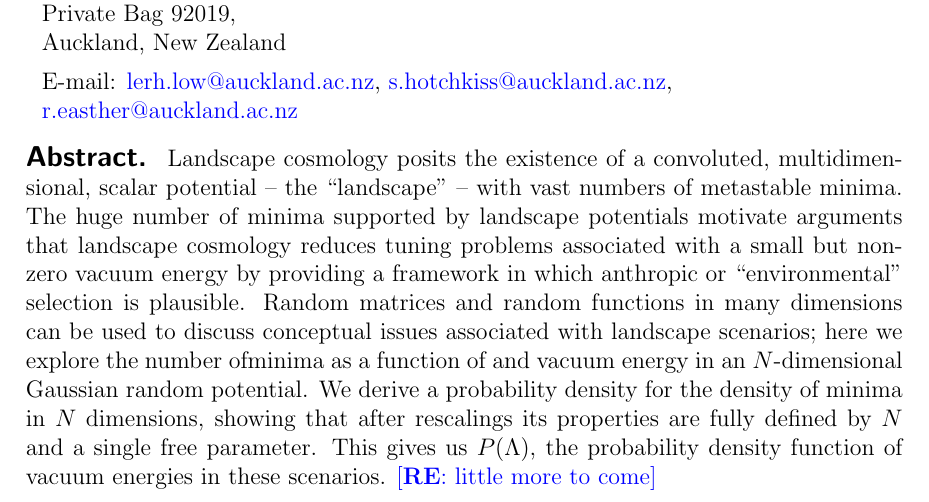
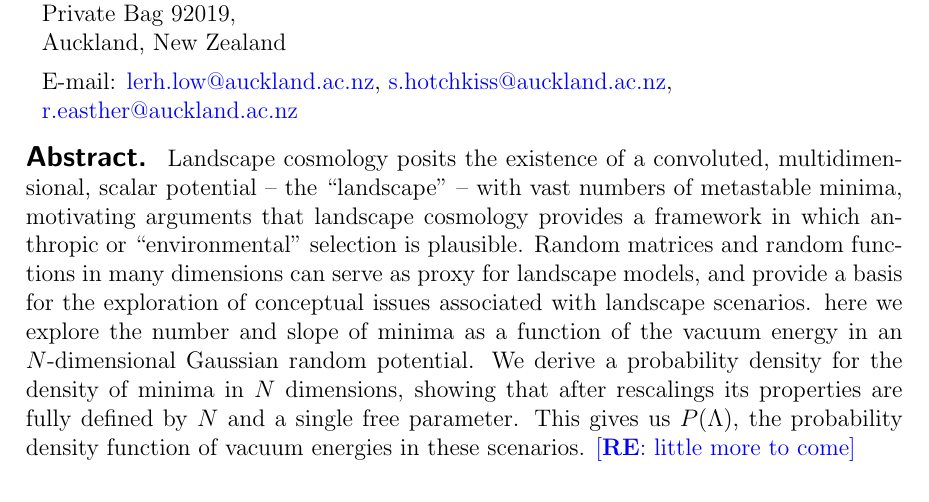
Before and after one commit to auckland-cosmo/Gaussian-RF-paper, a LaTeX document (1st paper.tex): part of page 1 of 18, cut so that both start at the same text. Compiled offline with pdfLaTeX.

Commit message:
abstract

```diff
--- a/1st paper.tex
+++ b/1st paper.tex
@@ -28,7 +28,7 @@
 
 \affiliation{Department of Physics,\\ University of Auckland, \\Private Bag 92019,\\ Auckland, New Zealand}
 
-\abstract{ Landscape cosmology posits the existence of a convoluted, multidimensional, scalar potential -- the  ``landscape'' -- with vast numbers of metastable minima. The huge number of minima supported by landscape potentials motivate arguments that landscape cosmology reduces tuning problems associated with a small but non-zero vacuum energy by providing a framework in which anthropic or ``environmental'' selection is plausible. Random matrices and random functions in many dimensions can be used to discuss  conceptual issues associated with landscape scenarios; here we explore the number ofminima as a function of and vacuum energy in an $N$-dimensional Gaussian random potential. We derive a probability density for the density of minima in $N$ dimensions, showing that after rescalings its properties are fully defined by $N$ and a single free parameter. This gives us $P(\Lambda)$, the probability density function of vacuum energies in these scenarios. \re{little more to come}}
+\abstract{ Landscape cosmology posits the existence of a convoluted, multidimensional, scalar potential -- the  ``landscape'' -- with vast numbers of metastable minima, motivating arguments that landscape cosmology provides a framework in which anthropic or ``environmental'' selection is plausible. Random matrices and random functions in many dimensions can serve as proxy for landscape models, and provide a basis for the exploration of conceptual issues associated with landscape scenarios. here we explore the number and slope of minima as a function of the vacuum energy in an $N$-dimensional Gaussian random potential. We derive a probability density for the density of minima in $N$ dimensions, showing that after rescalings its properties are fully defined by $N$ and a single free parameter. This gives us $P(\Lambda)$, the probability density function of vacuum energies in these scenarios. \re{little more to come}}
 
 \begin{document}
 
```
